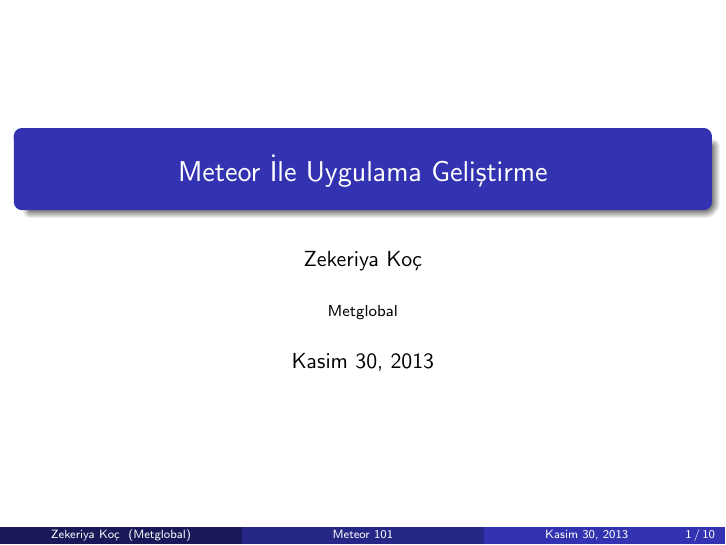
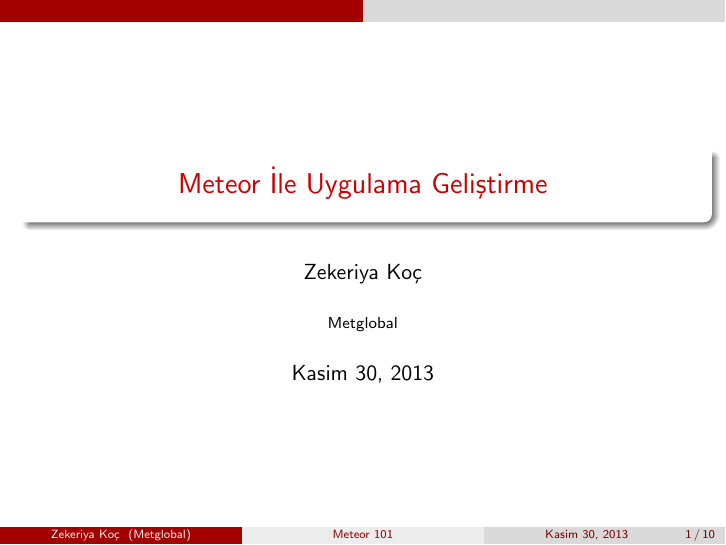
Before and after one commit to zekzekus/meteor-presentation, LaTeX slides (meteor101.tex): page 1 of 10. Compiled offline with pdfLaTeX.

Commit message:
modified the default theme

```diff
--- a/meteor101.tex
+++ b/meteor101.tex
@@ -9,7 +9,7 @@
 \setbeamertemplate{items}[ball]
 \setbeamertemplate{blocks}[rounded][shadow=true]
 \setbeamertemplate{navigation symbols}{}
-\usetheme{Madrid}
+\usetheme{CambridgeUS}
 
 \title[Meteor 101]{Meteor \.{I}le Uygulama Geli\c{s}tirme}
 \author{Zekeriya Ko\c{c}}
```
